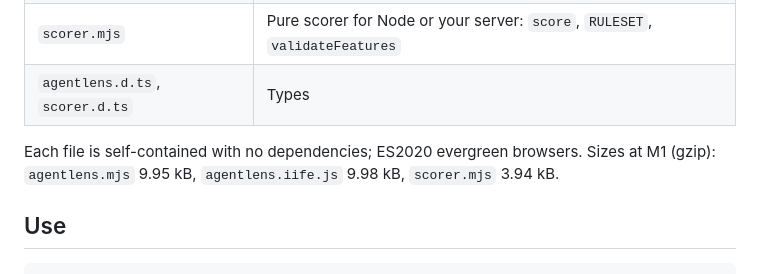
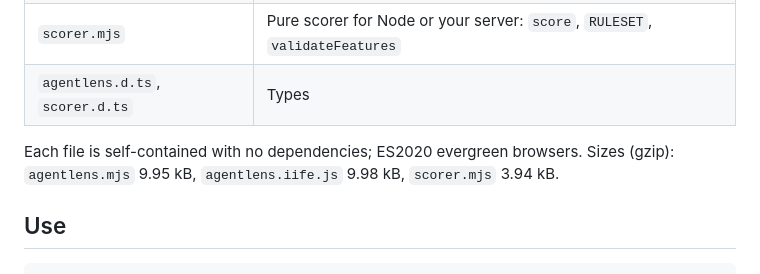
Before and after one commit to jasonm4130/agentlens, a Markdown page: README.md, the part around the change. Drawn GitHub-style.

Commit message:
no-mistakes(document): Refresh stale README size label

```diff
--- a/README.md
+++ b/README.md
@@ -43,7 +43,7 @@ There is no npm package. Each tagged [GitHub Release](https://github.com/jasonm4
 | `scorer.mjs`                    | Pure scorer for Node or your server: `score`, `RULESET`, `validateFeatures` |
 | `agentlens.d.ts`, `scorer.d.ts` | Types                                                                       |
 
-Each file is self-contained with no dependencies; ES2020 evergreen browsers. Sizes at M1 (gzip): `agentlens.mjs` 9.95 kB, `agentlens.iife.js` 9.98 kB, `scorer.mjs` 3.94 kB.
+Each file is self-contained with no dependencies; ES2020 evergreen browsers. Sizes (gzip): `agentlens.mjs` 9.95 kB, `agentlens.iife.js` 9.98 kB, `scorer.mjs` 3.94 kB.
 
 ## Use
 
```
